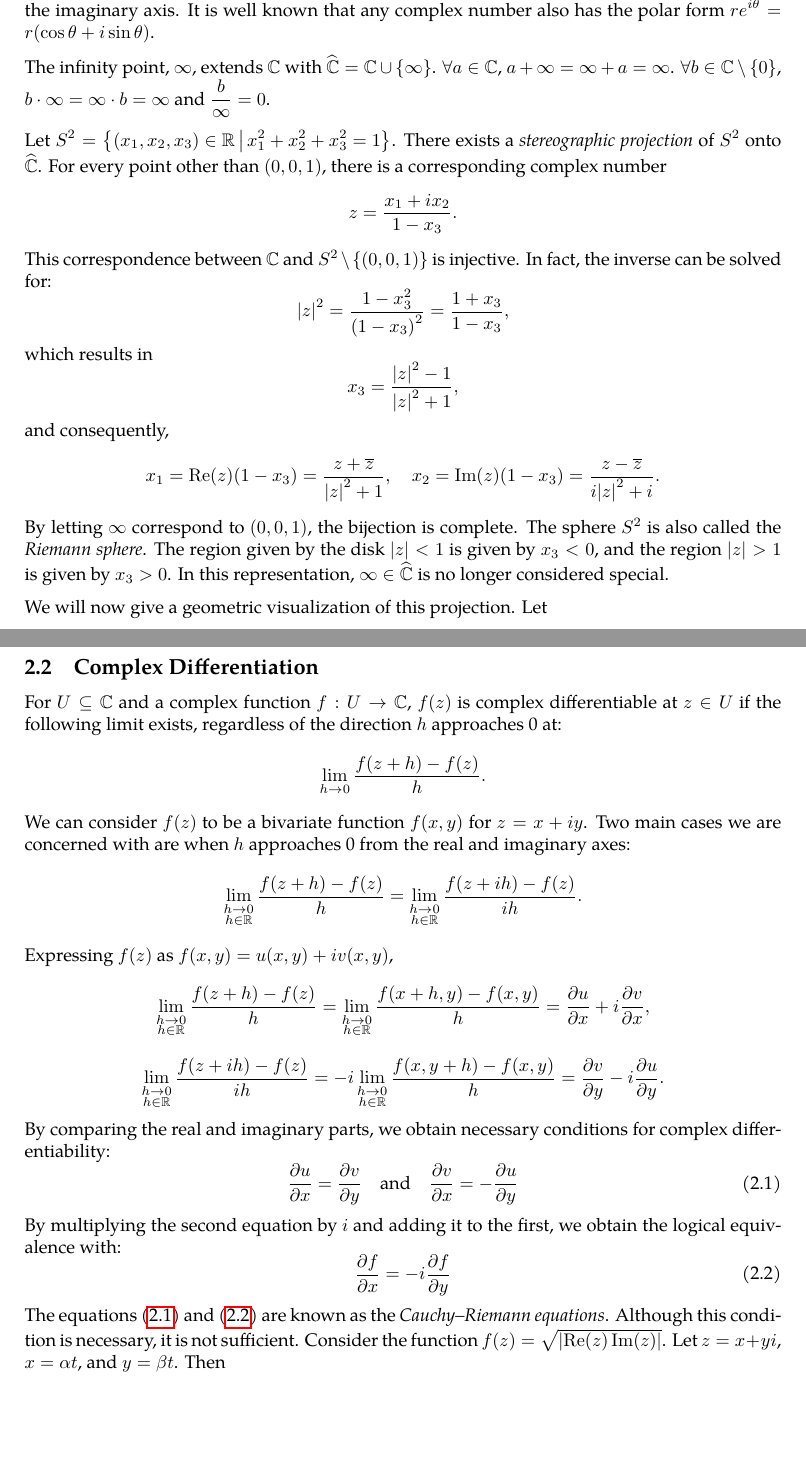
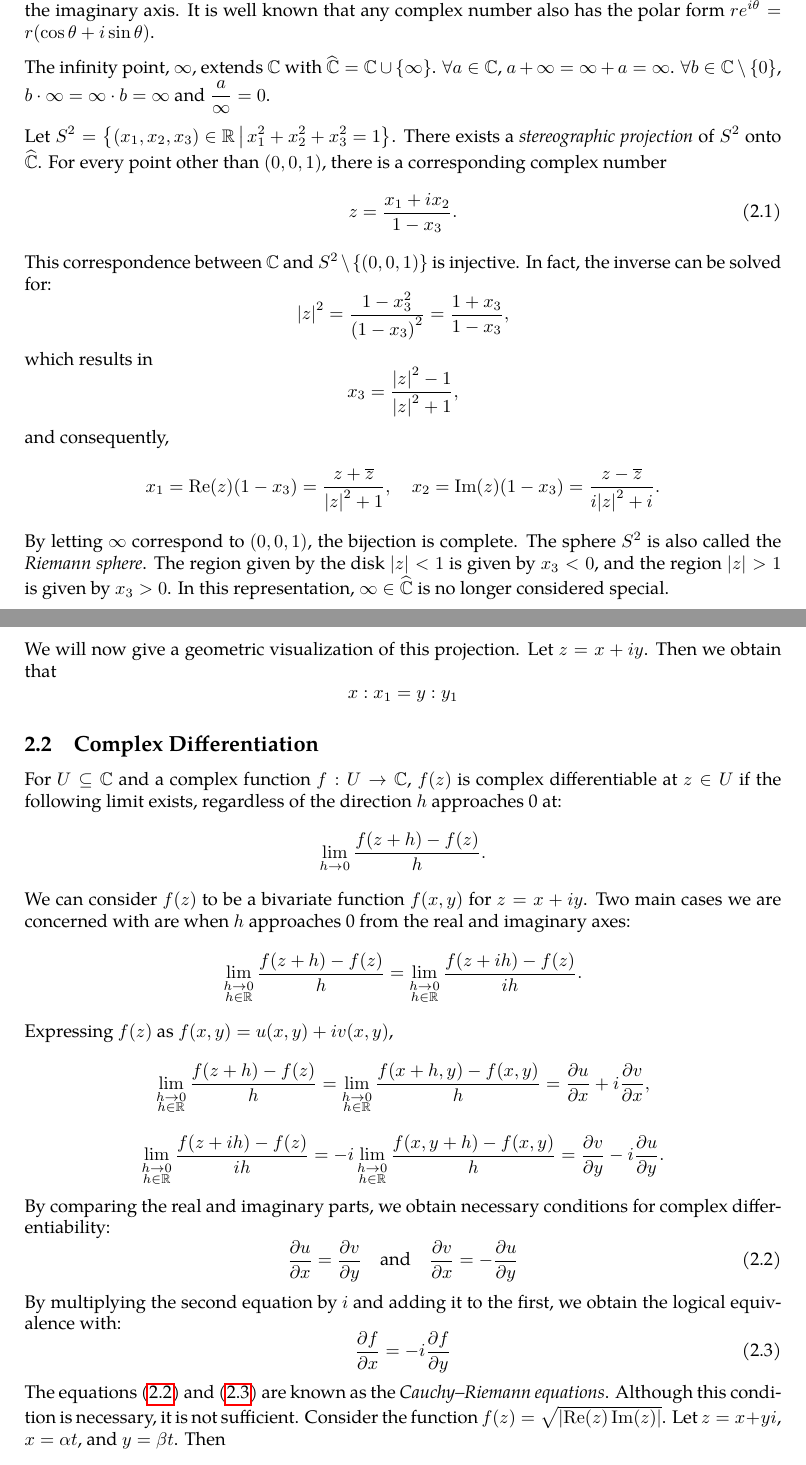
Before and after one commit to slipperking/complex-analysis-latex, a LaTeX document (main.tex): two parts of pages 12 and 13 of 75, joined at a grey line, cut so that both start at the same text, the shorter picture padded with empty space. Compiled offline with pdfLaTeX.

Commit message:
overleaf_to_git (Wed Jun 25 18:55:35 2025 -0700): update main.tex from r14919 to r14927

```diff
--- a/main.tex
+++ b/main.tex
@@ -326,9 +326,11 @@ Lipschitz continuity is an important concept in real analysis and the theory of
 \subsection{The Complex Plane}
 All complex numbers form a field that extends the real number field. A complex number \(\alpha+i\beta\) can be visualized on a rectangular plane as the point \((\alpha,\beta)\), with two axes: the real axis and the imaginary axis. It is well known that any complex number also has the polar form \(re^{i\theta}=r\paren{\cos\theta+i\sin\theta}\).
 
-The infinity point, \(\infty\), extends \(\mathbb{C}\) with \(\riemannsphere=\mathbb{C}\cup\{\infty\}\). \(\forall a\in\mathbb{C}\), \(a+\infty=\infty+a=\infty\). \(\forall b\in\mathbb{C}\setminus\{0\}\), \(b\cdot\infty=\infty\cdot b=\infty\) and \(\frac{b}{\infty}=0\).
-
-Let \(S^2=\left\{\paren{x_1,x_2,x_3}\in\mathbb{R}\,\middle|\,x_1^2+x_2^2+x_3^2=1\right\}\). There exists a \textit{stereographic projection} of \(S^2\) onto \(\riemannsphere\). For every point other than \((0,0,1)\), there is a corresponding complex number \[z=\frac{x_1+ix_2}{1-x_3}.\]
+The infinity point, \(\infty\), extends \(\mathbb{C}\) with \(\riemannsphere=\mathbb{C}\cup\{\infty\}\). \(\forall a\in\mathbb{C}\), \(a+\infty=\infty+a=\infty\). \(\forall b\in\mathbb{C}\setminus\{0\}\), \(b\cdot\infty=\infty\cdot b=\infty\) and \(\frac{a}{\infty}=0\).
+
+Let \(S^2=\left\{\paren{x_1,x_2,x_3}\in\mathbb{R}\,\middle|\,x_1^2+x_2^2+x_3^2=1\right\}\). There exists a \textit{stereographic projection} of \(S^2\) onto \(\riemannsphere\). For every point other than \((0,0,1)\), there is a corresponding complex number \begin{equation}\label{eq:riemannsphereformula1}
+    z=\frac{x_1+ix_2}{1-x_3}.
+\end{equation}
 This correspondence between \(\mathbb{C}\) and \(S^2\setminus\left\{(0,0,1)\right\}\) is injective. In fact, the inverse can be solved for:
 \[\abs{z}^2=\frac{1-x_3^2}{\paren{1-x_3}^2}=\frac{1+x_3}{1-x_3},\]
 which results in \[x_3=\frac{\abs{z}^2-1}{\abs{z}^2+1},\]
@@ -336,7 +338,7 @@ and consequently,
 \[x_1=\Re\paren{z}\paren{1-x_3}=\frac{z+\overline{z}}{\abs{z}^2+1},\quad x_2=\Im\paren{z}\paren{1-x_3}=\frac{z-\overline{z}}{i\abs{z}^2+i}.\]
 By letting \(\infty\) correspond to \(\paren{0,0,1}\), the bijection is complete. The sphere \(S^2\) is also called the \textit{Riemann sphere}. The region given by the disk \(\abs{z}<1\) is given by \(x_3<0\), and the region \(\abs{z}>1\) is given by \(x_3>0\). In this representation, \(\infty\in\riemannsphere\) is no longer considered special.
 
-We will now give a geometric visualization of this projection. Let
+We will now give a geometric visualization of this projection. Let \(z=x+iy\). Then we obtain that \[x:x_1=y:y_1\]
 \subsection{Complex Differentiation}
 For \(U\subseteq \mathbb{C}\) and a complex function \(f:U\to\mathbb{C}\), \(f(z)\) is complex differentiable at \(z\in U\) if the following limit exists, regardless of the direction \(h\) approaches 0 at:
 \[\lim_{h\to0}\frac{f(z+h)-f(z)}{h}.\]
```
